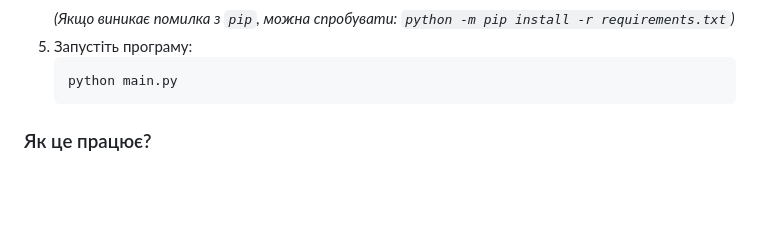
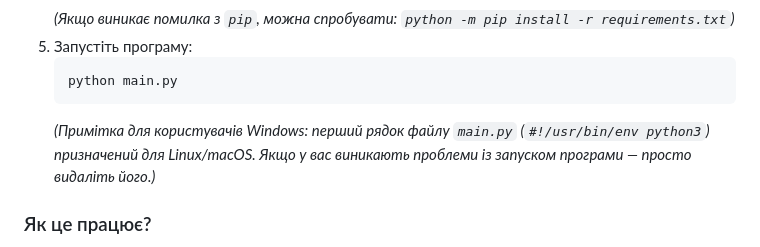
Before and after one commit to PanVena/progress-visualisation, a Markdown page: README.md, the part around the change. Rendered like a GitHub page; blank space fills up the shorter version.

Commit message:
readme upd

````diff
--- a/README.md
+++ b/README.md
@@ -42,6 +42,7 @@
     ```bash
     python main.py
     ```
+    *(Примітка для користувачів Windows: перший рядок файлу `main.py` (`#!/usr/bin/env python3`) призначений для Linux/macOS. Якщо у вас виникають проблеми із запуском програми — просто видаліть його.)*
 
 ### Як це працює?
 
````
